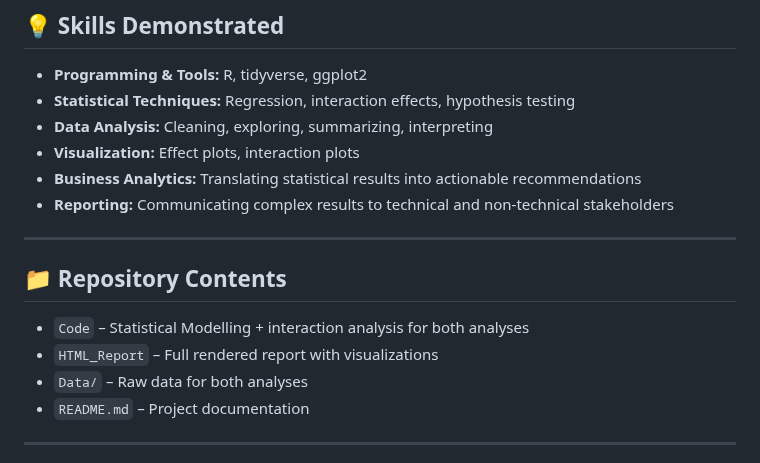
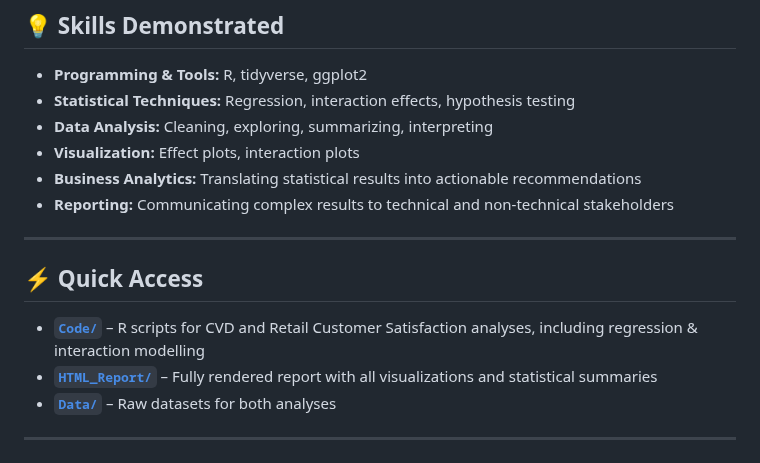
Before and after one commit to rittikad/cvd-customer-satisfaction-analysis, a Markdown page: README.md, the part around the change. Drawn GitHub-style.

Commit message:
Revise repository contents in README
Updated repository contents section with links and descriptions.

```diff
--- a/README.md
+++ b/README.md
@@ -146,13 +146,11 @@ This project combines **public health** and **retail analytics** to deliver **da
 - **Reporting:** Communicating complex results to technical and non-technical stakeholders
 
 ---
+## ⚡ Quick Access
 
-## 📁 Repository Contents
-- `Code` – Statistical Modelling + interaction analysis for both analyses
-- `HTML_Report` – Full rendered report with visualizations
-- `Data/` – Raw data for both analyses
-- `README.md` – Project documentation
-
+- **[`Code/`](https://github.com/rittikad/cvd-customer-satisfaction-analysis/blob/main/Code/5594410.Rmd)** – R scripts for CVD and Retail Customer Satisfaction analyses, including regression & interaction modelling
+- **[`HTML_Report/`](https://github.com/rittikad/cvd-customer-satisfaction-analysis/tree/main/HTML_Report)** – Fully rendered report with all visualizations and statistical summaries
+- **[`Data/`](https://github.com/rittikad/cvd-customer-satisfaction-analysis/tree/main/Data)** – Raw datasets for both analyses
 ---
 
 **💡 Outcome:**
```
